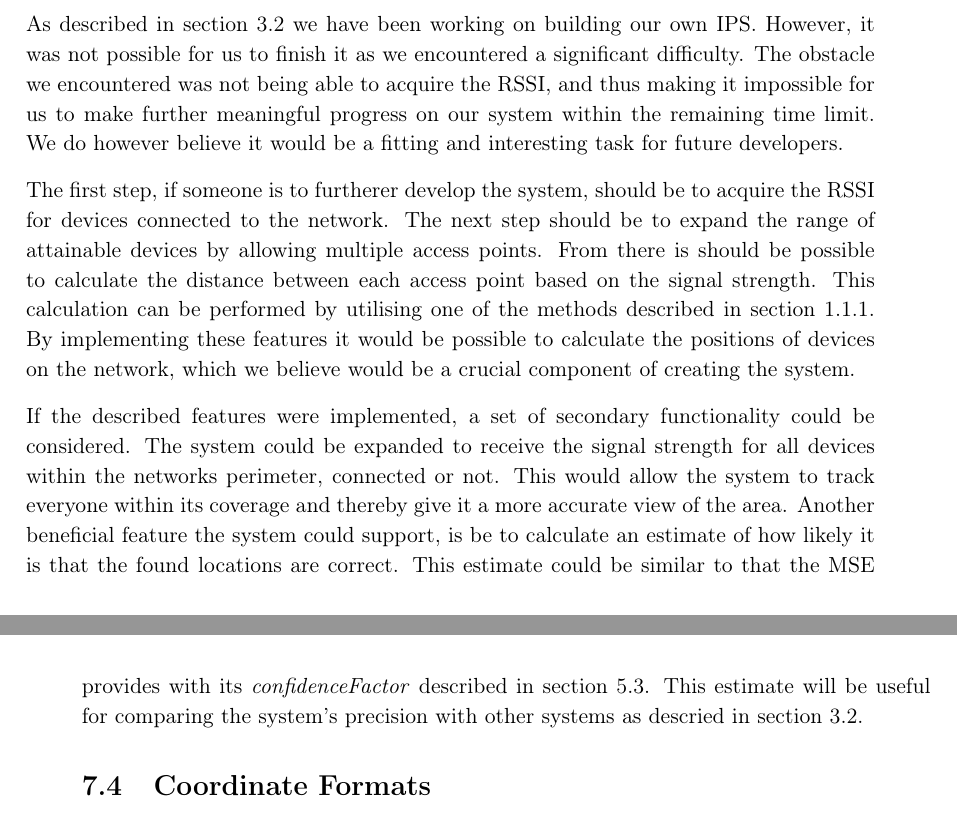
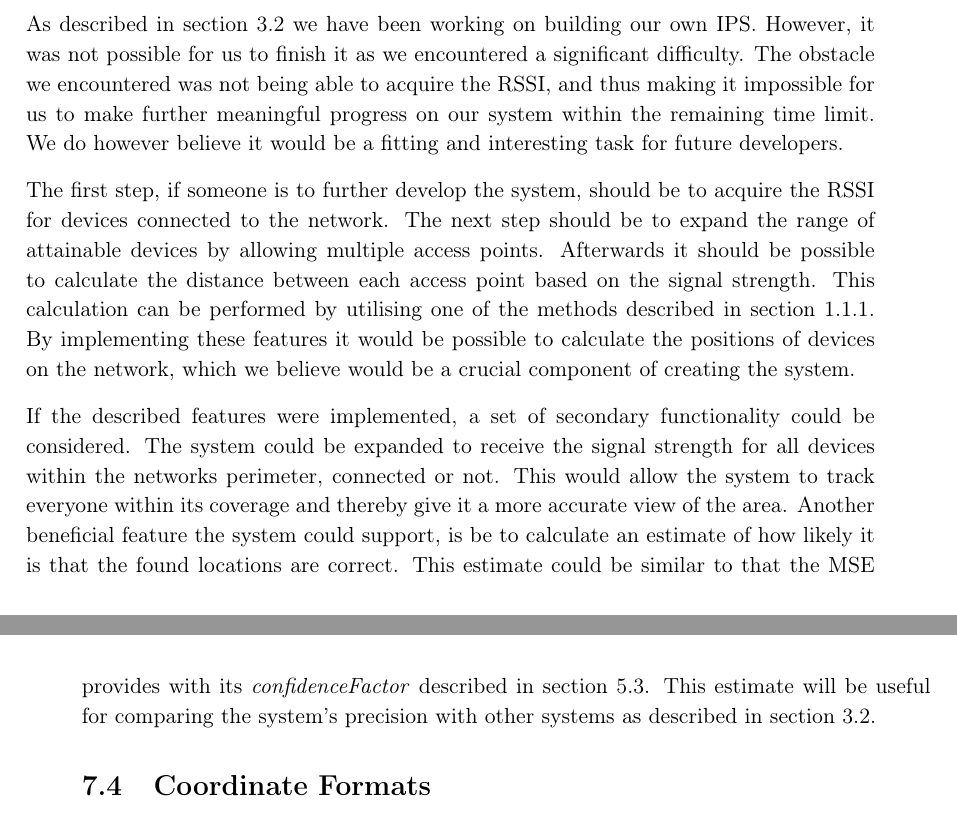
Before and after one commit to JacobNielsenn/sw608f16, a LaTeX thesis (rapport.tex, which reads future_work/our_system.tex): two parts of pages 54 and 55 of 68, joined at a grey line, cut so that both start at the same text. Compiled offline with pdfLaTeX.

Commit message:
corrected our system

```diff
--- a/future_work/our_system.tex
+++ b/future_work/our_system.tex
@@ -1,7 +1,7 @@
 \section{The Future of Our IPS}\label{sec:futureSystem}
 As described in \cref{sec:ourSys} we have been working on building our own IPS. However, it was not possible for us to finish it as we encountered a significant difficulty. The obstacle we encountered was not being able to acquire the RSSI, and thus making it impossible for us to make further meaningful progress on our system within the remaining time limit. We do however believe it would be a fitting and interesting task for future developers.
 
-The first step, if someone is to furtherer develop the system, should be to acquire the RSSI for devices connected to the network. The next step should be to expand the range of attainable devices by allowing multiple access points. From there is should be possible to calculate the distance between each access point based on the signal strength. This calculation can be performed by utilising one of the methods described in \cref{sec:tracking_approach}. By implementing these features it would be possible to calculate the positions of devices on the network, which we believe would be a crucial component of creating the system.
+The first step, if someone is to further develop the system, should be to acquire the RSSI for devices connected to the network. The next step should be to expand the range of attainable devices by allowing multiple access points. Afterwards it should be possible to calculate the distance between each access point based on the signal strength. This calculation can be performed by utilising one of the methods described in \cref{sec:tracking_approach}. By implementing these features it would be possible to calculate the positions of devices on the network, which we believe would be a crucial component of creating the system.
 
 If the described features were implemented, a set of secondary functionality could be considered. The system could be expanded to receive the signal strength for all devices within the networks perimeter, connected or not. This would allow the system to track everyone within its coverage and thereby give it a more accurate view of the area.
-Another beneficial feature the system could support, is be to calculate an estimate of how likely it is that the found locations are correct. This estimate could be similar to that the MSE provides with its \textit{confidenceFactor} described in \cref{sec:class_design}. This estimate will be useful for comparing the system's precision with other systems as descried in \cref{sec:ourSys}.
+Another beneficial feature the system could support, is be to calculate an estimate of how likely it is that the found locations are correct. This estimate could be similar to that the MSE provides with its \textit{confidenceFactor} described in \cref{sec:class_design}. This estimate will be useful for comparing the system's precision with other systems as described in \cref{sec:ourSys}.
```
